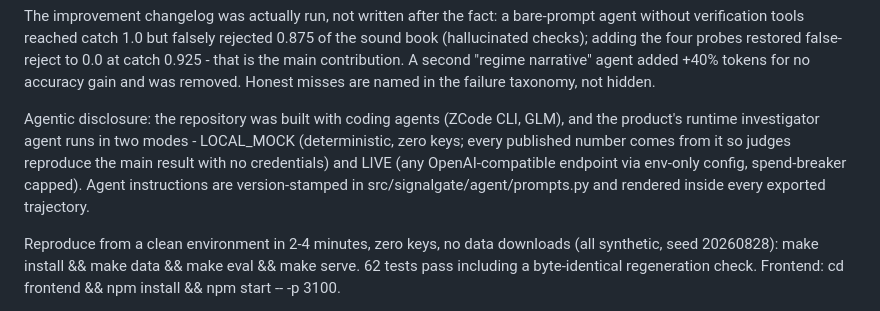
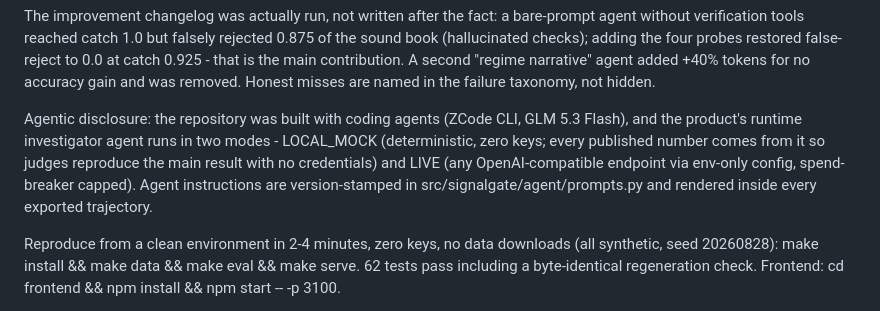
Before and after one commit to Prakhar2025/SignalGate, a Markdown page: SUBMISSION_FORM.md, the part around the change. GitHub-like rendering.

```diff
--- a/SUBMISSION_FORM.md
+++ b/SUBMISSION_FORM.md
@@ -19,7 +19,7 @@ Measured results (60 seeded adversarial cases, 48 dev + 12 sealed holdout, LOCAL
 
 The improvement changelog was actually run, not written after the fact: a bare-prompt agent without verification tools reached catch 1.0 but falsely rejected 0.875 of the sound book (hallucinated checks); adding the four probes restored false-reject to 0.0 at catch 0.925 - that is the main contribution. A second "regime narrative" agent added +40% tokens for no accuracy gain and was removed. Honest misses are named in the failure taxonomy, not hidden.
 
-Agentic disclosure: the repository was built with coding agents (ZCode CLI, GLM), and the product's runtime investigator agent runs in two modes - LOCAL_MOCK (deterministic, zero keys; every published number comes from it so judges reproduce the main result with no credentials) and LIVE (any OpenAI-compatible endpoint via env-only config, spend-breaker capped). Agent instructions are version-stamped in src/signalgate/agent/prompts.py and rendered inside every exported trajectory.
+Agentic disclosure: the repository was built with coding agents (ZCode CLI, GLM 5.3 Flash), and the product's runtime investigator agent runs in two modes - LOCAL_MOCK (deterministic, zero keys; every published number comes from it so judges reproduce the main result with no credentials) and LIVE (any OpenAI-compatible endpoint via env-only config, spend-breaker capped). Agent instructions are version-stamped in src/signalgate/agent/prompts.py and rendered inside every exported trajectory.
 
 Reproduce from a clean environment in 2-4 minutes, zero keys, no data downloads (all synthetic, seed 20260828): make install && make data && make eval && make serve. 62 tests pass including a byte-identical regeneration check. Frontend: cd frontend && npm install && npm start -- -p 3100.
 
```
Also changed, not shown: trajectories/README.md (+1 -2 lines).
